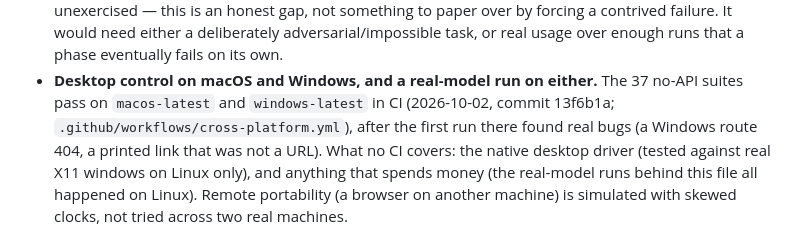
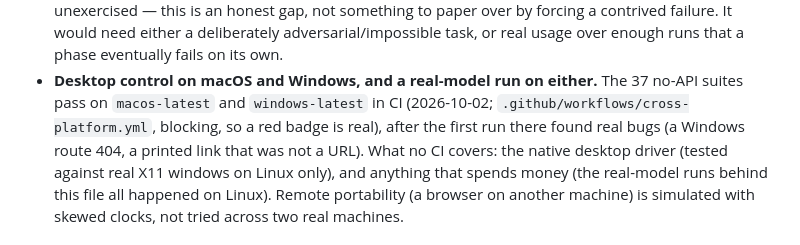
Before and after one commit to noobhacker02/Agentic-dev-alpha, a Markdown page: STATUS.md, the part around the change. GitHub-like rendering.

```diff
--- a/STATUS.md
+++ b/STATUS.md
@@ -151,7 +151,7 @@ approval works", approval UI ON, `test/browser-approval.mjs`):**
   deliberately adversarial/impossible task, or real usage over enough runs that a phase eventually fails on
   its own.
 - **Desktop control on macOS and Windows, and a real-model run on either.** The 37 no-API suites pass on
-  `macos-latest` and `windows-latest` in CI (2026-10-02, commit 13f6b1a; `.github/workflows/cross-platform.yml`),
+  `macos-latest` and `windows-latest` in CI (2026-10-02; `.github/workflows/cross-platform.yml`, blocking, so a red badge is real),
   after the first run there found real bugs (a Windows route 404, a printed link that was not a URL). What no CI
   covers: the native desktop driver (tested against real X11 windows on Linux only), and anything that spends
   money (the real-model runs behind this file all happened on Linux). Remote portability (a browser on another
```
Also changed, not shown: README.md (+1 -1 lines).
